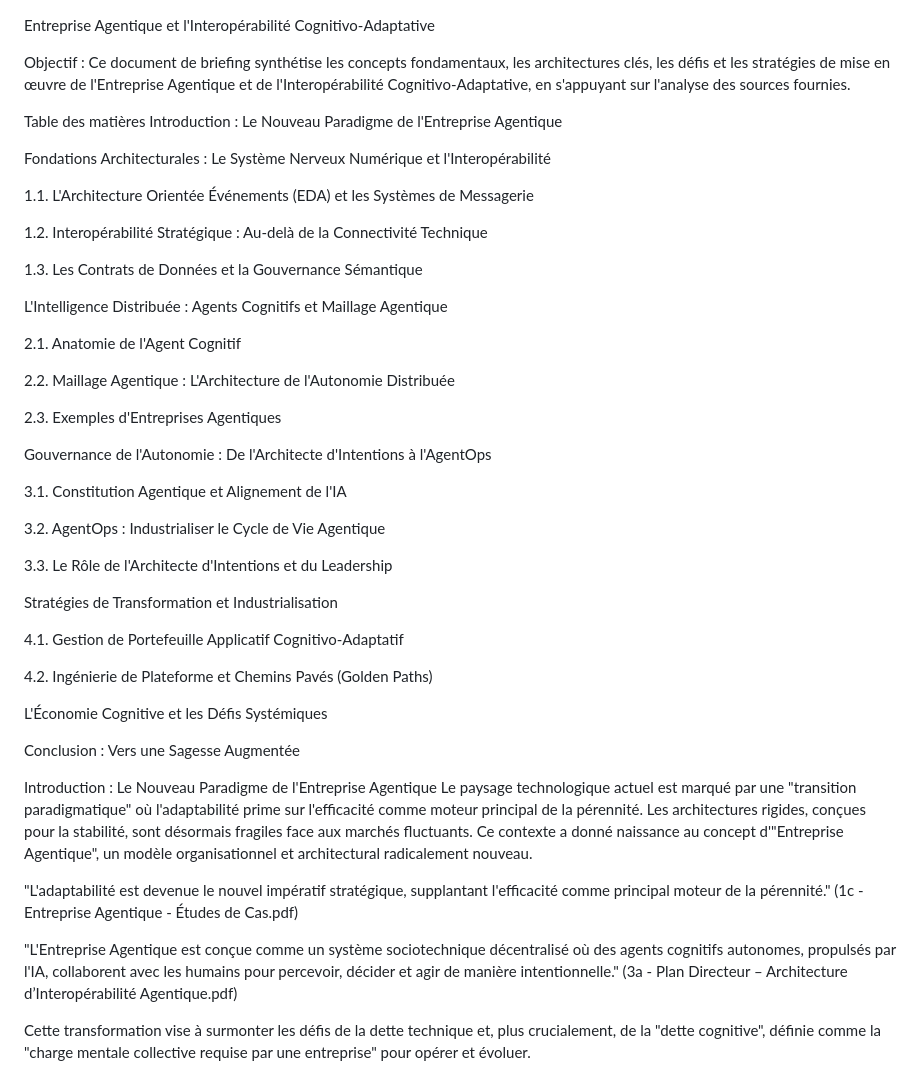
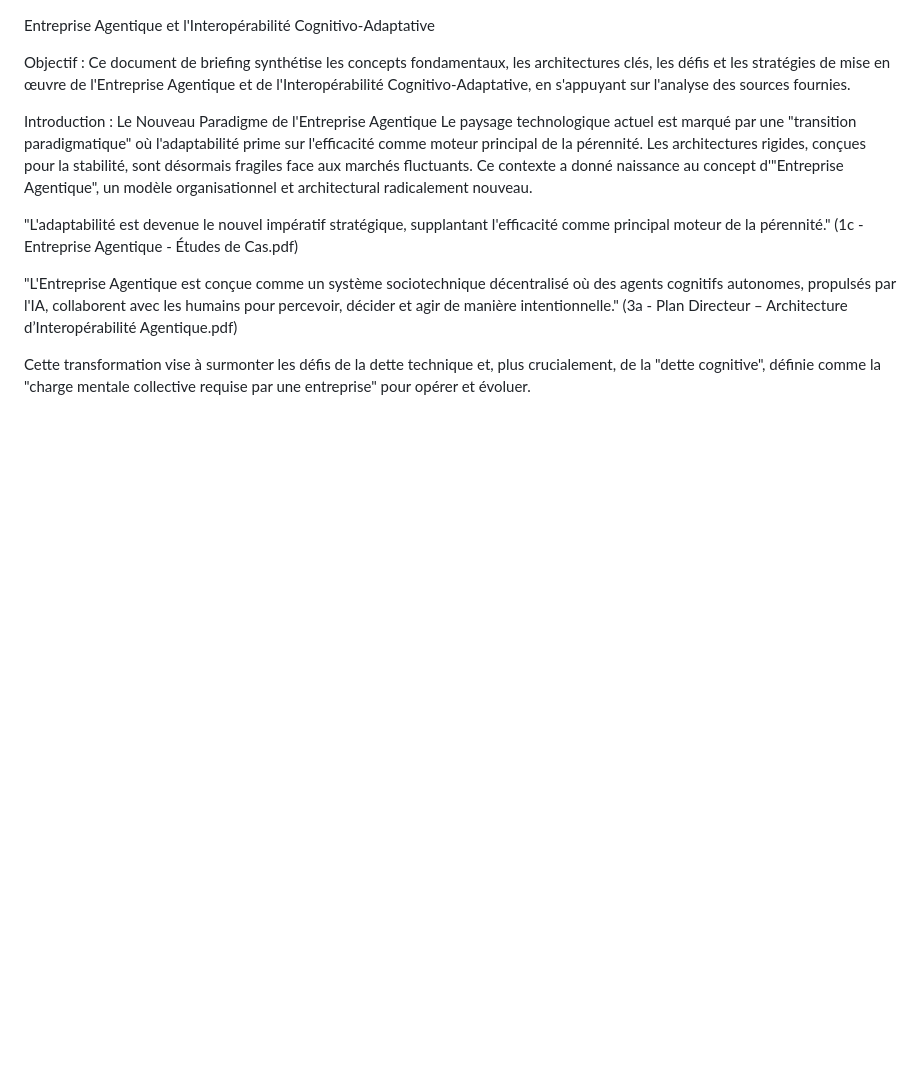
Before and after one commit to agbruneau/EntrepriseAgentique, a Markdown page: README.md, the part around the change. Drawn GitHub-style; blank space fills up the shorter version.

```diff
--- a/README.md
+++ b/README.md
@@ -1,44 +1,7 @@
 Entreprise Agentique et l'Interopérabilité Cognitivo-Adaptative
-
 
 Objectif : Ce document de briefing synthétise les concepts fondamentaux, les architectures clés, les défis et les stratégies de mise en œuvre de l'Entreprise Agentique et de l'Interopérabilité Cognitivo-Adaptative, en s'appuyant sur l'analyse des sources fournies.
 
-Table des matières
-Introduction : Le Nouveau Paradigme de l'Entreprise Agentique
-
-Fondations Architecturales : Le Système Nerveux Numérique et l'Interopérabilité
-
-1.1. L'Architecture Orientée Événements (EDA) et les Systèmes de Messagerie
-
-1.2. Interopérabilité Stratégique : Au-delà de la Connectivité Technique
-
-1.3. Les Contrats de Données et la Gouvernance Sémantique
-
-L'Intelligence Distribuée : Agents Cognitifs et Maillage Agentique
-
-2.1. Anatomie de l'Agent Cognitif
-
-2.2. Maillage Agentique : L'Architecture de l'Autonomie Distribuée
-
-2.3. Exemples d'Entreprises Agentiques
-
-Gouvernance de l'Autonomie : De l'Architecte d'Intentions à l'AgentOps
-
-3.1. Constitution Agentique et Alignement de l'IA
-
-3.2. AgentOps : Industrialiser le Cycle de Vie Agentique
-
-3.3. Le Rôle de l'Architecte d'Intentions et du Leadership
-
-Stratégies de Transformation et Industrialisation
-
-4.1. Gestion de Portefeuille Applicatif Cognitivo-Adaptatif
-
-4.2. Ingénierie de Plateforme et Chemins Pavés (Golden Paths)
-
-L'Économie Cognitive et les Défis Systémiques
-
-Conclusion : Vers une Sagesse Augmentée
 
 Introduction : Le Nouveau Paradigme de l'Entreprise Agentique
 Le paysage technologique actuel est marqué par une "transition paradigmatique" où l'adaptabilité prime sur l'efficacité comme moteur principal de la pérennité. Les architectures rigides, conçues pour la stabilité, sont désormais fragiles face aux marchés fluctuants. Ce contexte a donné naissance au concept d'"Entreprise Agentique", un modèle organisationnel et architectural radicalement nouveau.
```
